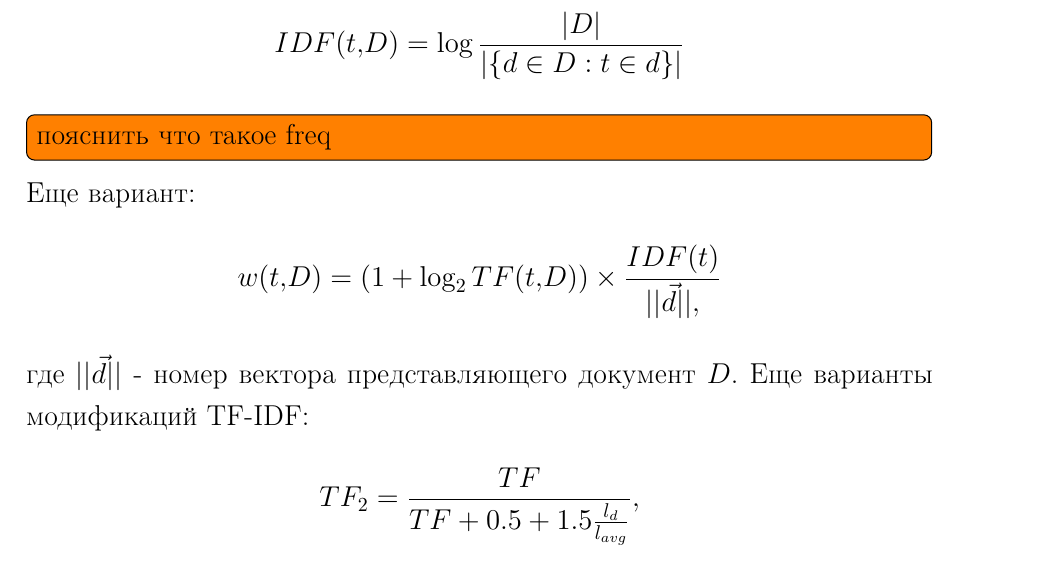
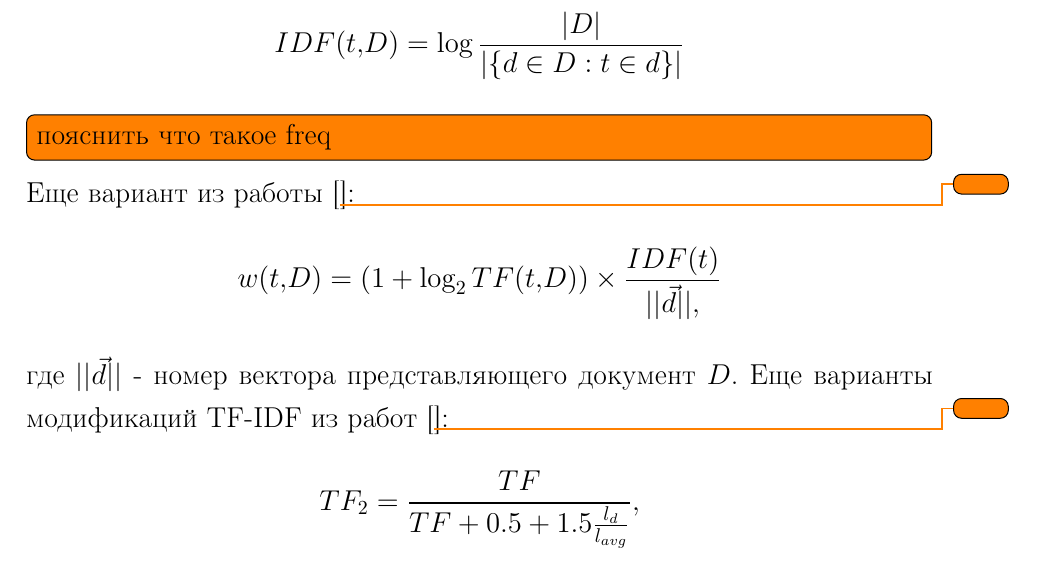
Before and after one commit to Kirmark/bachelor-qualification-work, a LaTeX thesis (note/note.tex, which reads note/sections/analytical_section.tex): part of page 15 of 23, cut so that both start at the same text. The pictures show the PDF file note/note.pdf that the author committed with the source.

Commit message:
добавлены задачи на ссылки

```diff
--- a/note/sections/analytical_section.tex
+++ b/note/sections/analytical_section.tex
@@ -194,12 +194,12 @@ $$
 IDF(t,D)=\log{{|D|}\over{|\{ d \in D:t \in d \}|}}
 $$
 \todo[inline]{пояснить что такое freq}
-\noindentЕще вариант:
+\noindentЕще вариант из работы [\todo{}]:
 $$
 w(t,D)=(1+\log_2{TF(t,D)}) \times {{IDF(t)}\over{||\vec{d}||},}
 $$
 где $||\vec{d}||$ - номер вектора представляющего документ $D$.
-\noindentЕще варианты модификаций TF-IDF:
+\noindentЕще варианты модификаций TF-IDF из работ [\todo{}]:
 $$
 TF_2={{TF}\over{TF+0.5+1.5{{l_d}\over{l_{avg}}}}},
 $$
```
Also changed, not shown: note/note.pdf.
